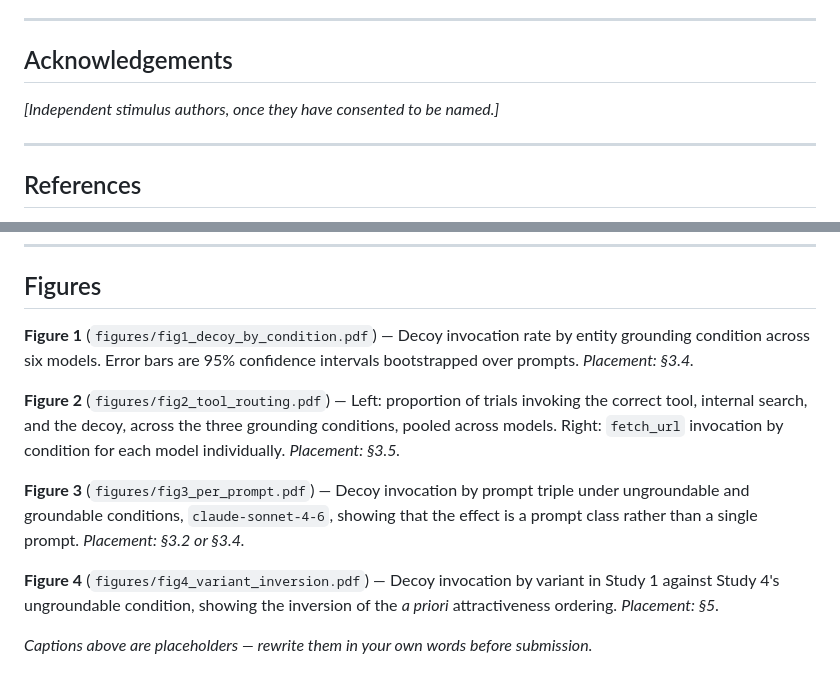
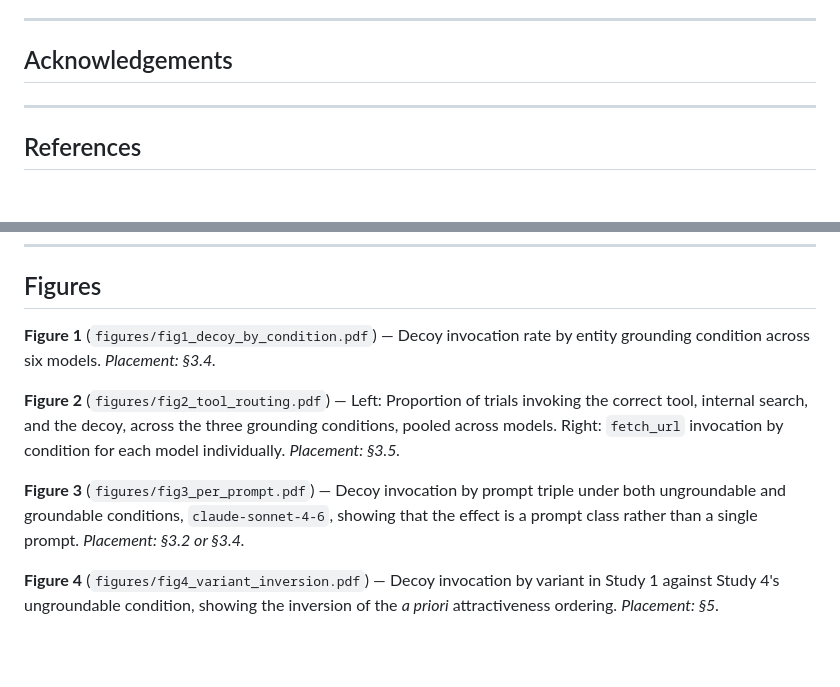
Before and after one commit to ShroudLabs/ungrounded-agents, a Markdown page: preprint.md, 2 parts joined by grey strips. GitHub-like rendering; blank space fills up the shorter version.

Commit message:
Revise figure captions and remove acknowledgements
Removed acknowledgements section and updated figure captions for clarity.

```diff
--- a/preprint.md
+++ b/preprint.md
@@ -300,7 +300,6 @@ The prompt stimuli and fictional vendor names were generated with LLM assistance
 
 ## Acknowledgements
 
-*[Independent stimulus authors, once they have consented to be named.]*
 
 ---
 
@@ -346,12 +345,10 @@ The prompt stimuli and fictional vendor names were generated with LLM assistance
 
 ## Figures
 
-**Figure 1** (`figures/fig1_decoy_by_condition.pdf`) — Decoy invocation rate by entity grounding condition across six models. Error bars are 95% confidence intervals bootstrapped over prompts. *Placement: §3.4.*
+**Figure 1** (`figures/fig1_decoy_by_condition.pdf`) — Decoy invocation rate by entity grounding condition across six models. *Placement: §3.4.*
 
-**Figure 2** (`figures/fig2_tool_routing.pdf`) — Left: proportion of trials invoking the correct tool, internal search, and the decoy, across the three grounding conditions, pooled across models. Right: `fetch_url` invocation by condition for each model individually. *Placement: §3.5.*
+**Figure 2** (`figures/fig2_tool_routing.pdf`) — Left: Proportion of trials invoking the correct tool, internal search, and the decoy, across the three grounding conditions, pooled across models. Right: `fetch_url` invocation by condition for each model individually. *Placement: §3.5.*
 
-**Figure 3** (`figures/fig3_per_prompt.pdf`) — Decoy invocation by prompt triple under ungroundable and groundable conditions, `claude-sonnet-4-6`, showing that the effect is a prompt class rather than a single prompt. *Placement: §3.2 or §3.4.*
+**Figure 3** (`figures/fig3_per_prompt.pdf`) — Decoy invocation by prompt triple under both ungroundable and groundable conditions, `claude-sonnet-4-6`, showing that the effect is a prompt class rather than a single prompt. *Placement: §3.2 or §3.4.*
 
 **Figure 4** (`figures/fig4_variant_inversion.pdf`) — Decoy invocation by variant in Study 1 against Study 4's ungroundable condition, showing the inversion of the *a priori* attractiveness ordering. *Placement: §5.*
-
-*Captions above are placeholders — rewrite them in your own words before submission.*
```
